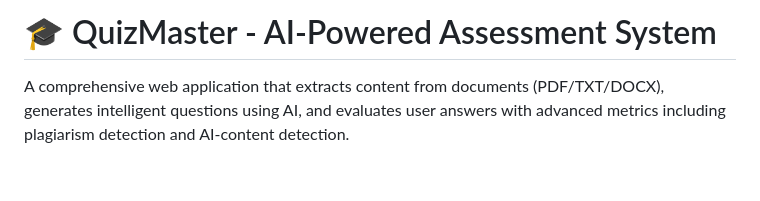
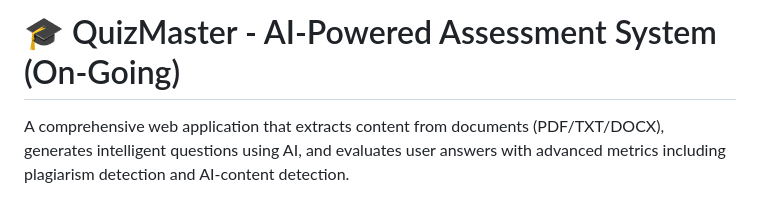
Before and after one commit to SS-2005/AI_Mock_Tester, a Markdown page: README.md, the part around the change. Rendered like a GitHub page; blank space fills up the shorter version.

```diff
--- a/README.md
+++ b/README.md
@@ -1,4 +1,4 @@
-# 🎓 QuizMaster - AI-Powered Assessment System
+# 🎓 QuizMaster - AI-Powered Assessment System (On-Going)
 
 A comprehensive web application that extracts content from documents (PDF/TXT/DOCX), generates intelligent questions using AI, and evaluates user answers with advanced metrics including plagiarism detection and AI-content detection.
 
```
